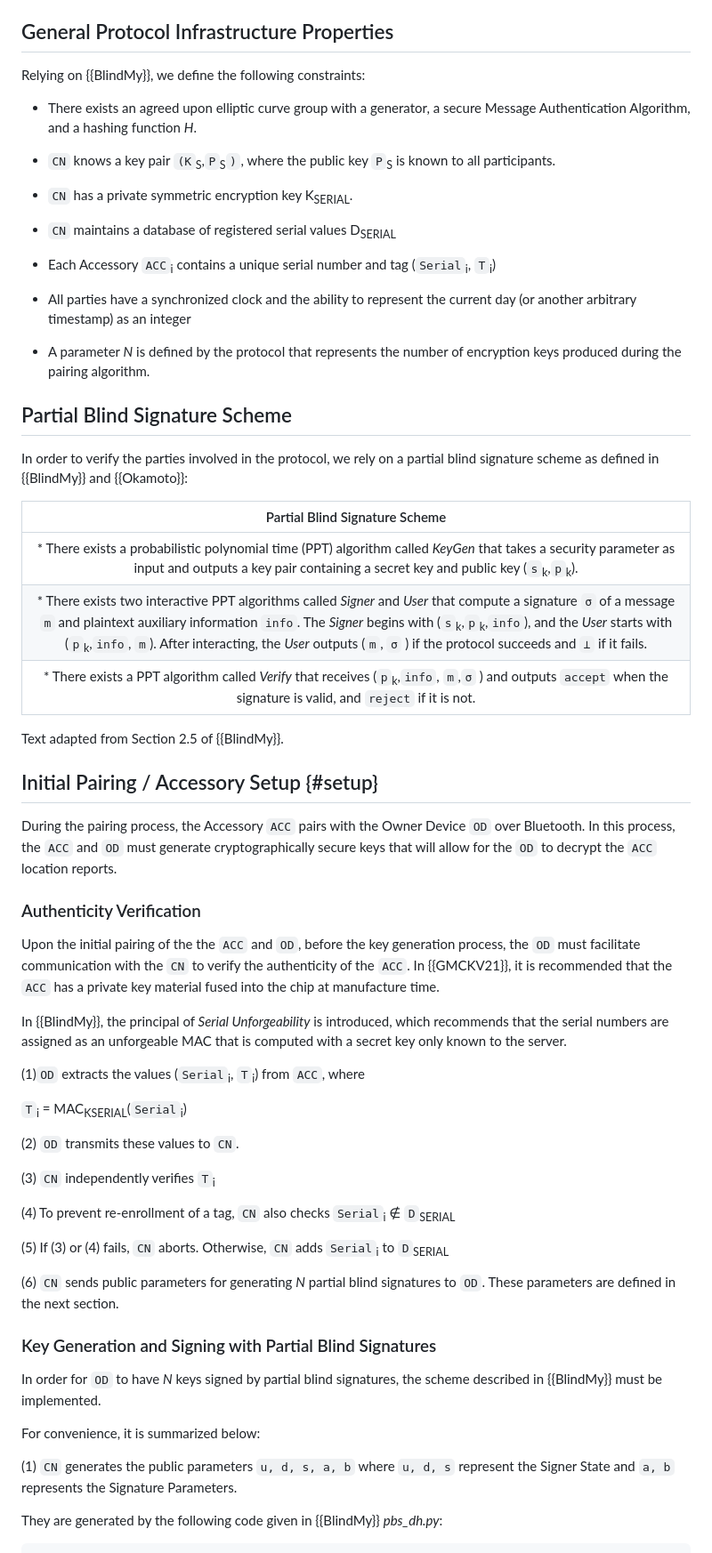
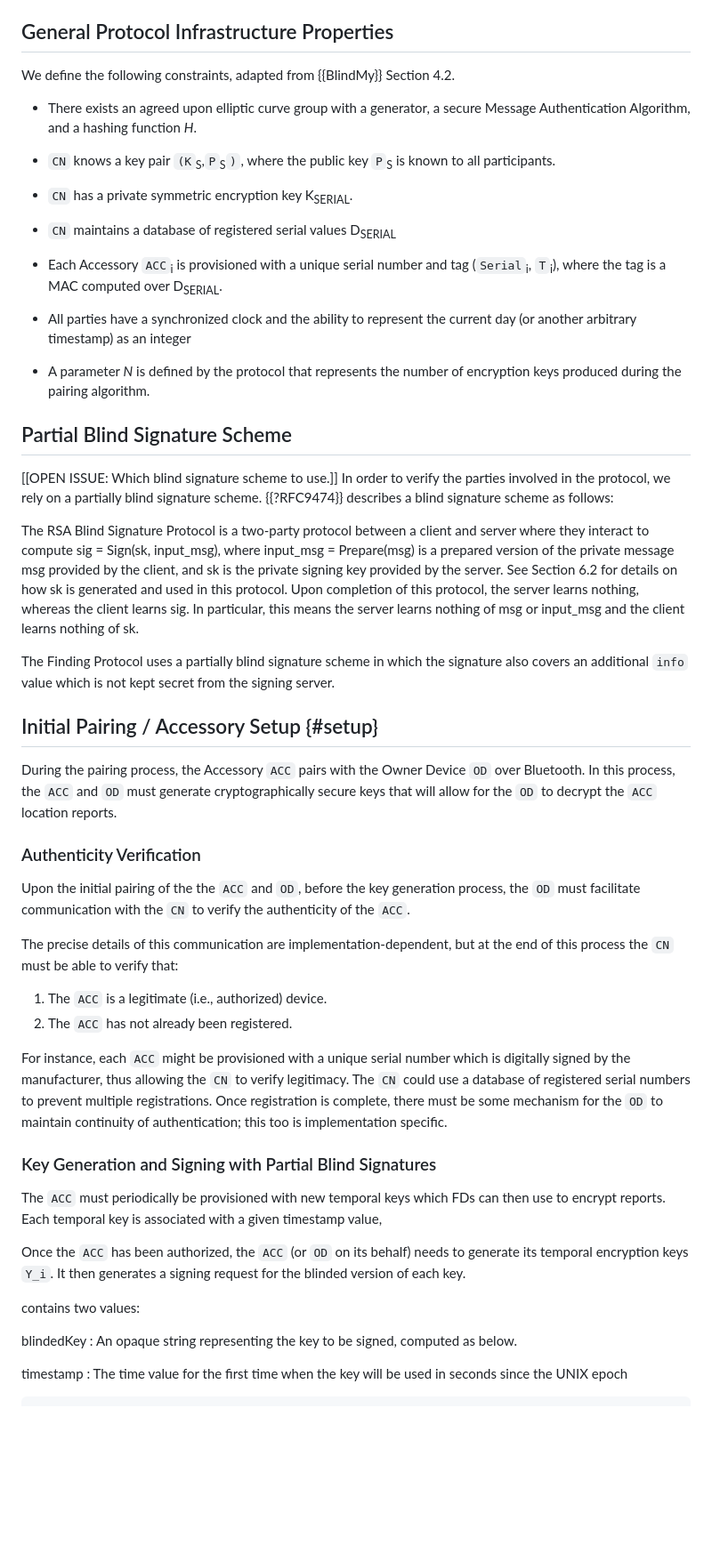
Before and after one commit to ekr/draft-fossaceca-dult-finding, a Markdown page: draft-fossaceca-dult-finding.md, the part around the change printed below. Shown: that part at 89% size. Drawn GitHub-style; blank space fills up the shorter version.

Commit message:
Checkpoint

```diff
--- a/draft-fossaceca-dult-finding.md
+++ b/draft-fossaceca-dult-finding.md
@@ -470,7 +470,7 @@ Owner Device `OD` queries the Crowdsourced Network `CN` for the encrypted locati
 
 ## General Protocol Infrastructure Properties
 
-Relying on {{BlindMy}}, we define the following constraints:
+We define the following constraints, adapted from {{BlindMy}} Section 4.2.
 
 - There exists an agreed upon elliptic curve group with a generator,
 a secure Message Authentication Algorithm, and a hashing
@@ -483,7 +483,9 @@ function *H*.
 
 - `CN` maintains a database of registered serial values D<sub>SERIAL</sub>
 
--  Each Accessory `ACC`<sub>i</sub> contains a unique serial number and tag (`Serial`<sub>i</sub>, `T`<sub>i</sub>)
+-  Each Accessory `ACC`<sub>i</sub> is provisioned with a unique
+   serial number and tag (`Serial`<sub>i</sub>, `T`<sub>i</sub>),
+   where the tag is a MAC computed over D<sub>SERIAL</sub>.
 
 - All parties have a synchronized clock and the ability to represent the current day (or another arbitrary timestamp) as an integer
 
@@ -491,50 +493,71 @@ function *H*.
 
 ## Partial Blind Signature Scheme
 
-In order to verify the parties involved in the protocol, we rely on a partial blind signature scheme as defined in {{BlindMy}} and {{Okamoto}}:
+[[OPEN ISSUE: Which blind signature scheme to use.]]
+In order to verify the parties involved in the protocol, we rely on a
+partially blind signature scheme. {{?RFC9474}} describes a blind signature
+scheme as follows:
 
-| Partial Blind Signature Scheme   |
-|:------------------------------:|
-| * There exists a probabilistic polynomial time (PPT) algorithm called *KeyGen* that takes a security parameter as input and outputs a key pair containing a secret key and public key (`s`<sub>k</sub>,`p`<sub>k</sub>).         |
-| * There exists two interactive PPT algorithms called *Signer* and *User* that compute a signature `σ` of a message `m` and plaintext auxiliary information `info`. The *Signer* begins with (`s`<sub>k</sub>,`p`<sub>k</sub>,`info`), and the *User* starts with (`p`<sub>k</sub>,`info`, `m`). After interacting, the *User* outputs (`m`, `σ` ) if the protocol succeeds and    `⊥` if it fails.            |
-| * There exists a PPT algorithm called *Verify* that receives  (`p`<sub>k</sub>,`info`, `m`,`σ` ) and outputs `accept` when the signature is valid, and `reject` if it is not.           |
+   The RSA Blind Signature Protocol is a two-party protocol between a
+   client and server where they interact to compute sig = Sign(sk,
+   input_msg), where input_msg = Prepare(msg) is a prepared version of
+   the private message msg provided by the client, and sk is the private
+   signing key provided by the server.  See Section 6.2 for details on
+   how sk is generated and used in this protocol.  Upon completion of
+   this protocol, the server learns nothing, whereas the client learns
+   sig.  In particular, this means the server learns nothing of msg or
+   input_msg and the client learns nothing of sk.
 
-Text adapted from Section 2.5 of {{BlindMy}}.
+The Finding Protocol uses a partially blind signature scheme in which
+the signature also covers an additional `info` value which is not
+kept secret from the signing server.
+
 
 ## Initial Pairing / Accessory Setup {#setup}
 
-During the pairing process, the Accessory `ACC` pairs with the Owner Device `OD` over Bluetooth. In this process, the `ACC` and `OD` must generate cryptographically secure keys that will allow for the `OD` to decrypt the `ACC` location reports.
+During the pairing process, the Accessory `ACC` pairs with the Owner
+Device `OD` over Bluetooth. In this process, the `ACC` and `OD` must
+generate cryptographically secure keys that will allow for the `OD` to
+decrypt the `ACC` location reports.
 
 ### Authenticity Verification
 
-Upon the initial pairing of the the `ACC` and `OD`, before the key generation process, the `OD` must facilitate communication with the `CN` to verify the authenticity of the `ACC`. In {{GMCKV21}}, it is recommended that the `ACC` has a private key material fused into the chip at manufacture time.
+Upon the initial pairing of the the `ACC` and `OD`, before the key
+generation process, the `OD` must facilitate communication with the
+`CN` to verify the authenticity of the `ACC`.
 
-In {{BlindMy}}, the principal of *Serial Unforgeability* is introduced, which recommends that the serial numbers are assigned as an unforgeable MAC that is computed with a secret key only known to the server.
+The precise details of this communication are implementation-dependent,
+but at the end of this process the `CN` must be able to verify that:
 
+1. The `ACC` is a legitimate (i.e., authorized) device.
+1. The `ACC` has not already been registered.
 
-(1)`OD` extracts the values (`Serial`<sub>i</sub>, `T`<sub>i</sub>) from `ACC`, where
-
-`T`<sub>i</sub> = MAC<sub>KSERIAL</sub>(`Serial`<sub>i</sub>)
-
-(2) `OD` transmits these values to `CN`.
-
-(3) `CN` independently verifies `T`<sub>i</sub>
-
-(4) To prevent re-enrollment of a tag, `CN` also checks `Serial`<sub>i</sub> ∉ `D`<sub>SERIAL</sub>
-
-(5) If (3) or (4) fails, `CN` aborts. Otherwise, `CN` adds `Serial`<sub>i</sub> to `D`<sub>SERIAL</sub>
-
-(6) `CN` sends public parameters for generating *N* partial blind signatures to `OD`. These parameters are defined in the next section.
+For instance, each `ACC` might be provisioned with a unique serial
+number which is digitally signed by the manufacturer, thus allowing
+the `CN` to verify legitimacy. The `CN` could use a database of
+registered serial numbers to prevent multiple registrations.
+Once registration is complete, there must be some mechanism for
+the `OD` to maintain continuity of authentication; this too is
+implementation specific.
 
 
 ### Key Generation and Signing with Partial Blind Signatures
 
-In order for `OD` to have *N* keys signed by partial blind signatures, the scheme described in {{BlindMy}} must be implemented.
+The `ACC` must periodically be provisioned with new temporal
+keys which FDs can then use to encrypt reports. Each temporal key
+is associated with a given timestamp value,
 
-For convenience, it is summarized below:
+Once the `ACC` has been authorized, the `ACC` (or `OD` on its behalf)
+needs to generate its temporal encryption keys `Y_i`. It then generates
+a signing request for the blinded version of each key.
 
-(1) `CN` generates the public parameters `u, d, s, a, b` where `u, d, s` represent the Signer State and `a, b` represents the Signature Parameters.
+contains two values:
 
-They are generated by the following code given in {{BlindMy}} *pbs_dh.py*:
+blindedKey
+: An opaque string representing the key to be signed, computed as below.
+
+timestamp
+: The time value for the first time when the key will be used in
+  seconds since the UNIX epoch
 
 ~~~
```
Also changed, not shown: other parts of draft-fossaceca-dult-finding.md (+21 -31 lines).
